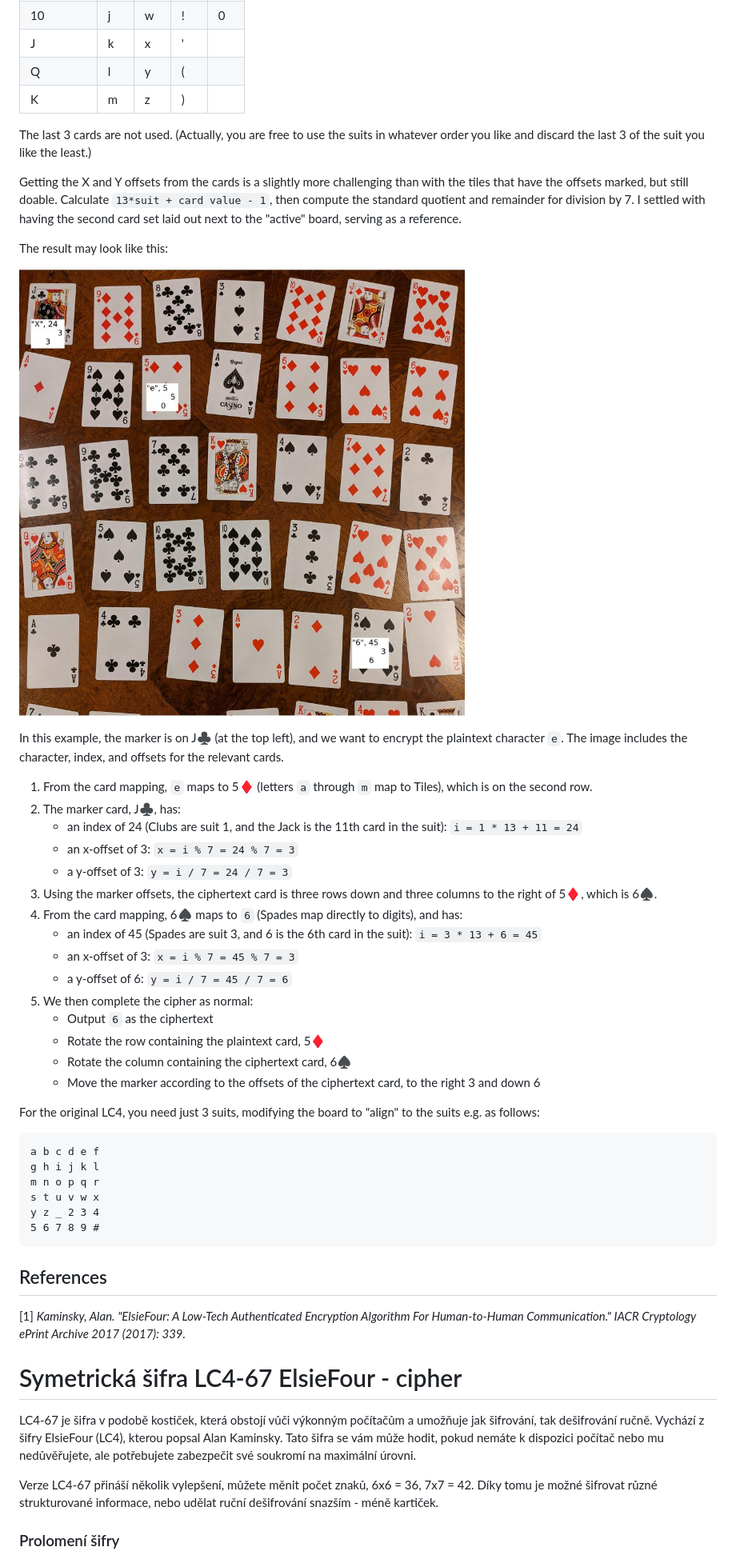
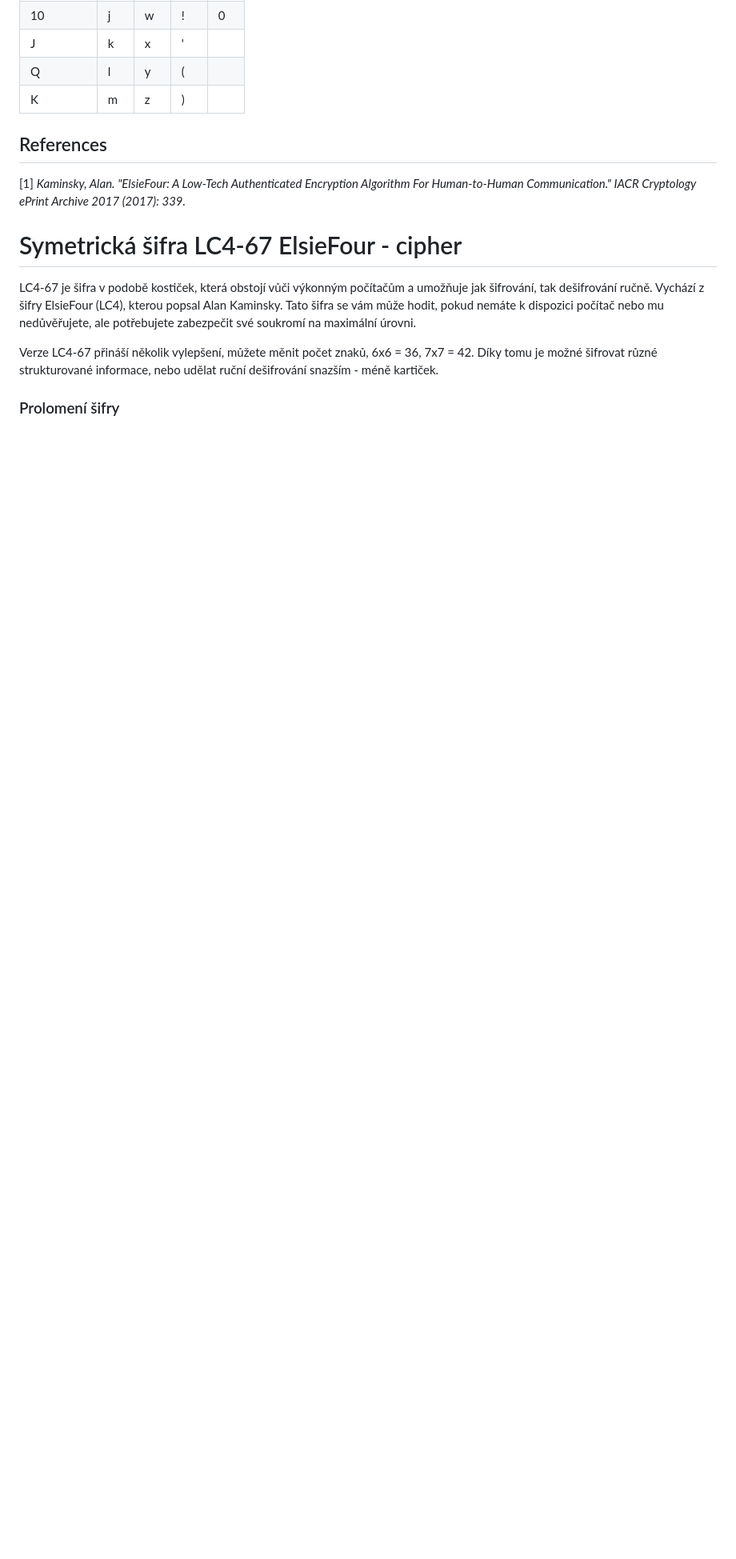
Before and after one commit to AGPLCZ/LC4-67, a Markdown page: README.md, the part around the change. Shown: that part at 80% size. Drawn GitHub-style; blank space fills up the shorter version.

````diff
--- a/README.md
+++ b/README.md
@@ -288,64 +288,10 @@ This maps nicely to the playing card suits:
 | Q          | l | y | ( |   |
 | K          | m | z | ) |   |
 
-The last 3 cards are not used. (Actually, you are free to use the suits in
-whatever order you like and discard the last 3 of the suit you like the least.)
-
-Getting the X and Y offsets from the cards is a slightly more challenging than
-with the tiles that have the offsets marked, but still doable. Calculate
-`13*suit + card value - 1`, then compute the standard quotient and remainder
-for division by 7. I settled with having the second card set laid out next to
-the "active" board, serving as a reference.
-
-The result may look like this:
-
-![Using cards instead of tiles](card-tiles.jpg)
-
-In this example, the marker is on J♣ (at the top left), and we want to encrypt
-the plaintext character `e`.  The image includes the character, index, and
-offsets for the relevant cards.
-
-1. From the card mapping, `e` maps to 5♦ (letters `a` through `m` map to
-Tiles), which is on the second row.
-2. The marker card, J♣, has:
-   - an index of 24 (Clubs are suit 1, and the Jack is the 11th card in the
-     suit): `i = 1 * 13 + 11 = 24`
-   - an x-offset of 3: `x = i % 7 = 24 % 7 = 3`
-   - a y-offset of 3: `y = i / 7 = 24 / 7 = 3`
-3. Using the marker offsets, the ciphertext card is three rows down and three
-   columns to the right of 5♦, which is 6♠.
-4. From the card mapping, 6♠ maps to `6` (Spades map directly to digits), and
-   has:
-   - an index of 45 (Spades are suit 3, and 6 is the 6th card in the suit): `i
-     = 3 * 13 + 6 = 45`
-   - an x-offset of 3: `x = i % 7 = 45 % 7 = 3`
-   - a y-offset of 6: `y = i / 7 = 45 / 7 = 6`
-5. We then complete the cipher as normal:
-   - Output `6` as the ciphertext
-   - Rotate the row containing the plaintext card, 5♦
-   - Rotate the column containing the ciphertext card, 6♠
-   - Move the marker according to the offsets of the ciphertext card, to the
-     right 3 and down 6
-
-For the original LC4, you need just 3 suits, modifying the board to "align" to
-the suits e.g. as follows:
-
-```
-a b c d e f
-g h i j k l
-m n o p q r
-s t u v w x
-y z _ 2 3 4
-5 6 7 8 9 #
-```
-
 
 ## References
 
 [1] *Kaminsky, Alan. "ElsieFour: A Low-Tech Authenticated Encryption Algorithm For Human-to-Human Communication." IACR Cryptology ePrint Archive 2017 (2017): 339.*
-
-
-
 
 
 
````
